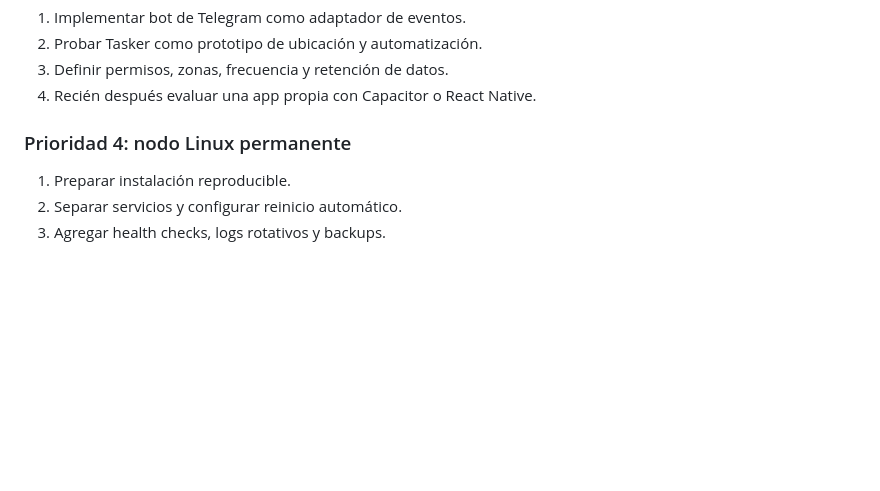
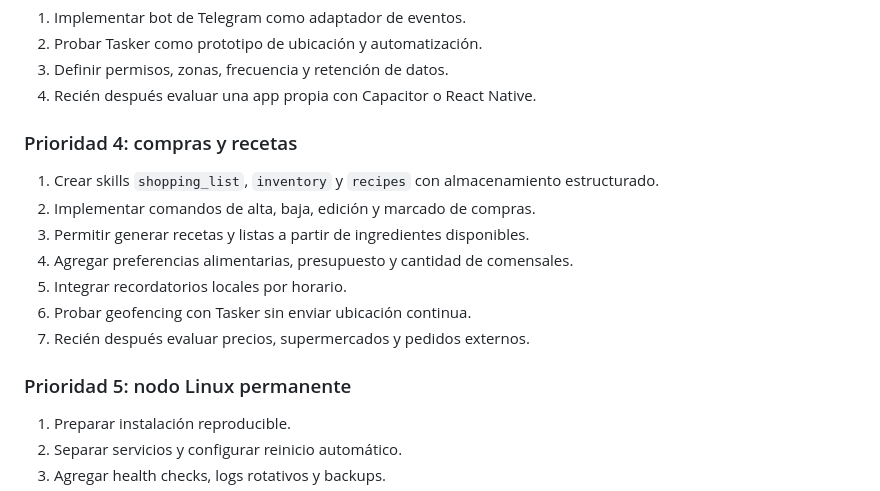
Before and after one commit to FedeMarkoo/ADA-IA, a Markdown page: documentation/PROJECT_OBJECTIVE_AND_ROADMAP.md, the part around one of its changes. GitHub-like rendering; blank space fills up the shorter version.

```diff
--- a/documentation/PROJECT_OBJECTIVE_AND_ROADMAP.md
+++ b/documentation/PROJECT_OBJECTIVE_AND_ROADMAP.md
@@ -179,7 +255,18 @@ que un único proceso monolítico sea responsable de todo.
 3. Definir permisos, zonas, frecuencia y retención de datos.
 4. Recién después evaluar una app propia con Capacitor o React Native.
 
-### Prioridad 4: nodo Linux permanente
+### Prioridad 4: compras y recetas
+
+1. Crear skills `shopping_list`, `inventory` y `recipes` con almacenamiento
+   estructurado.
+2. Implementar comandos de alta, baja, edición y marcado de compras.
+3. Permitir generar recetas y listas a partir de ingredientes disponibles.
+4. Agregar preferencias alimentarias, presupuesto y cantidad de comensales.
+5. Integrar recordatorios locales por horario.
+6. Probar geofencing con Tasker sin enviar ubicación continua.
+7. Recién después evaluar precios, supermercados y pedidos externos.
+
+### Prioridad 5: nodo Linux permanente
 
 1. Preparar instalación reproducible.
 2. Separar servicios y configurar reinicio automático.
```
Also changed, not shown: other parts of documentation/PROJECT_OBJECTIVE_AND_ROADMAP.md (+76 -0 lines).
